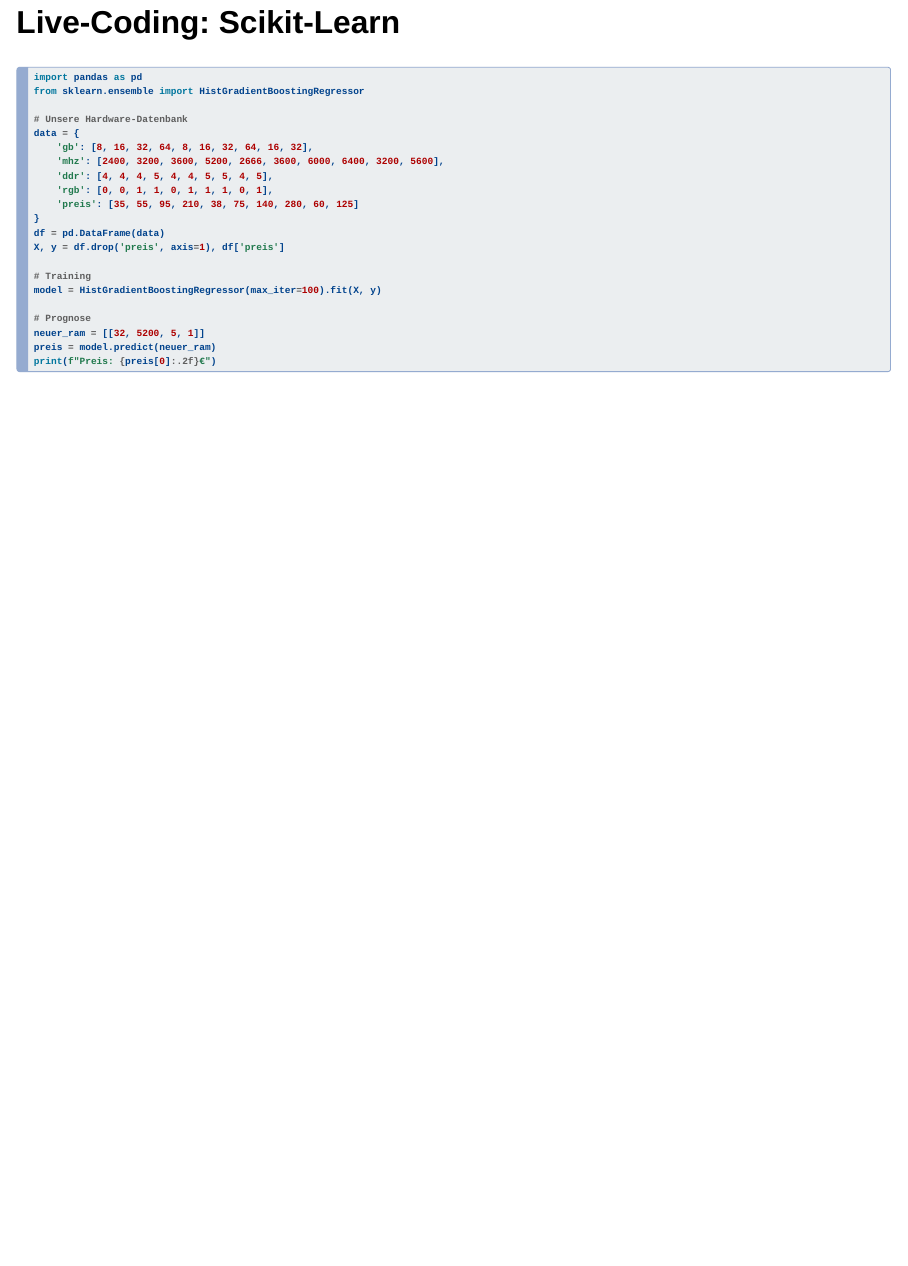
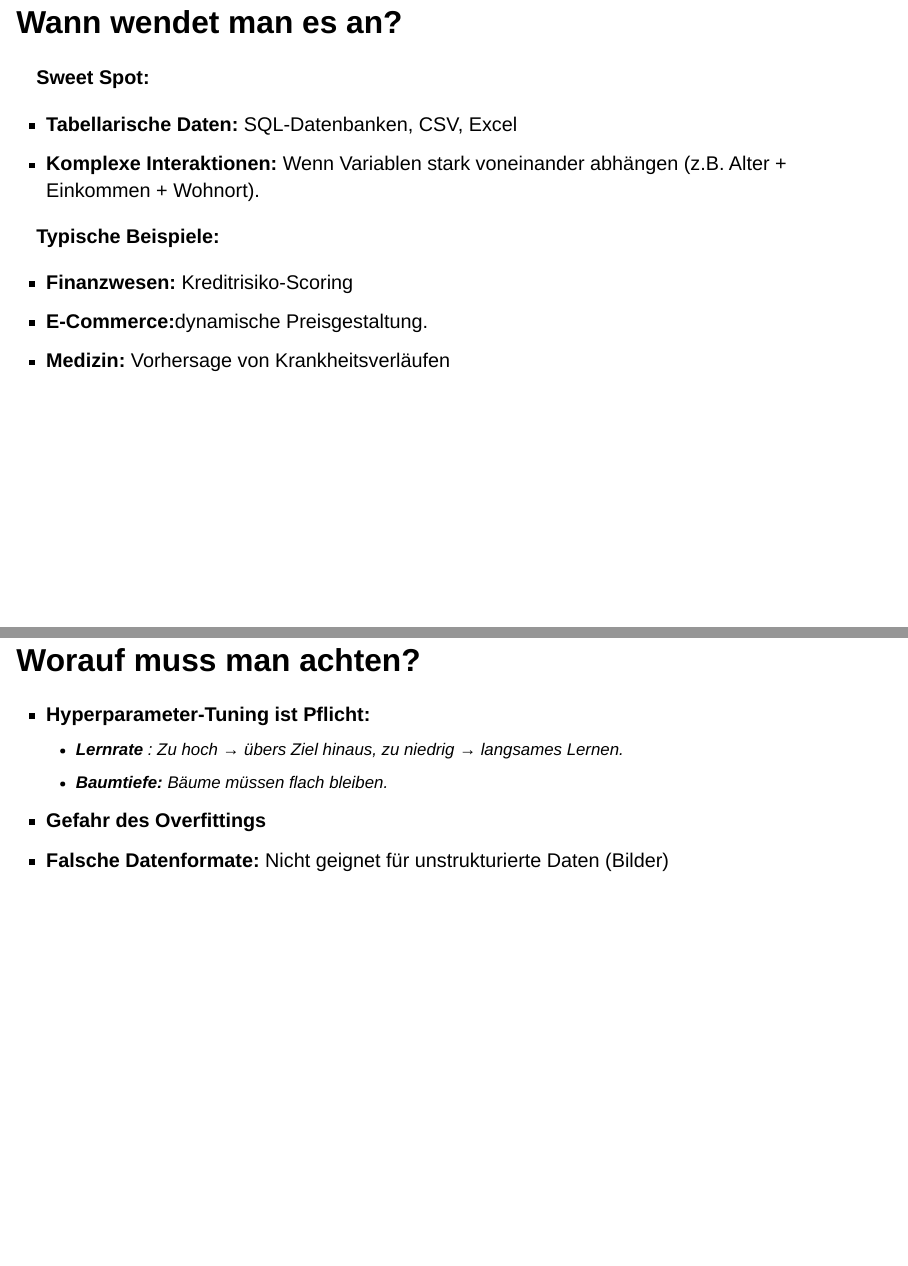
Before and after one commit to 4AHIF/pr-sentation-regression-haslingerhetteggerhoeflehner, a Quarto document (index.qmd): page 11 of 11 before the commit and pages 12 and 13 of 14 after it, the two joined at a grey line. Rendered offline with R 4.5, knitr and Pandoc in place of Quarto, with nearby package versions; drawn as Slidy slides in place of the format the file asks for.

Commit message:
Commiting last slides
I added the last slides and removed the emojis

````diff
--- a/index.qmd
+++ b/index.qmd
@@ -112,3 +113,26 @@
 preis = model.predict(neuer_ram)
 print(f"Preis: {preis[0]:.2f}€")
 ```
+
+## Wann wendet man es an?
+
+**Sweet Spot:**
+
+* **Tabellarische Daten:** SQL-Datenbanken, CSV, Excel
+* **Komplexe Interaktionen:** Wenn Variablen stark voneinander abhängen (z.B. Alter + Einkommen + Wohnort).
+
+**Typische Beispiele:**
+
+* **Finanzwesen:** Kreditrisiko-Scoring
+* **E-Commerce:**dynamische Preisgestaltung.
+* **Medizin:** Vorhersage von Krankheitsverläufen
+
+---
+
+## Worauf muss man achten?
+
+* **Hyperparameter-Tuning ist Pflicht:**
+  * **Lernrate** : Zu hoch → übers Ziel hinaus, zu niedrig → langsames Lernen.
+  * **Baumtiefe:** Bäume müssen flach bleiben.
+* **Gefahr des Overfittings**
+* **Falsche Datenformate:** Nicht geignet für unstrukturierte Daten (Bilder)
````
Also changed, not shown: index.qmd (13 more changed lines).
